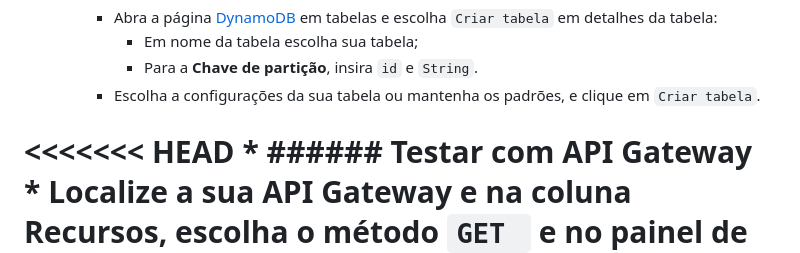
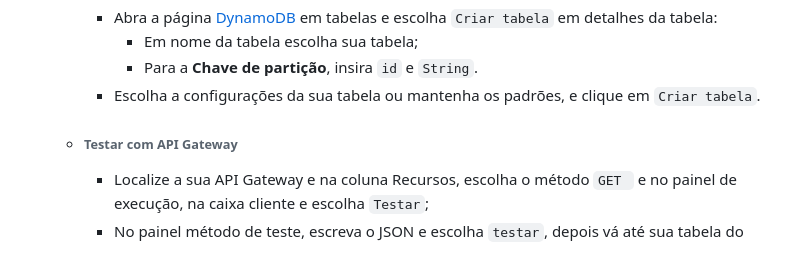
Before and after one commit to brunoperillo/sprint-4-pb-aws-univesp, a Markdown page: README.md, the part around the change. Rendered like a GitHub page.

Commit message:
Ortografia

````diff
--- a/README.md
+++ b/README.md
@@ -82,7 +82,7 @@ O Projeto foi desenvolvido na plataforma da [AWS](https://aws.amazon.com/) com a
             * Para a  **Chave de partição**, insira  `id` e `String`.
         * Escolha a configurações da sua tabela ou mantenha os padrões, e clique em `Criar tabela`.
 
-<<<<<<< HEAD
+
     * ###### Testar com API Gateway
         * Localize a sua API Gateway e na coluna Recursos, escolha o método ```GET ``` e no painel de execução, na caixa cliente e escolha ```Testar```;
         * No painel método de teste, escreva o JSON e escolha ```testar```, depois vá até sua tabela do DynomoDB e veja se estar funcionando;
````
